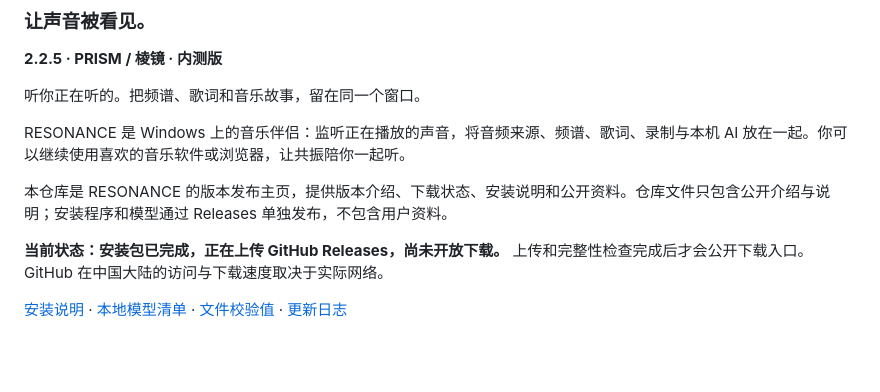
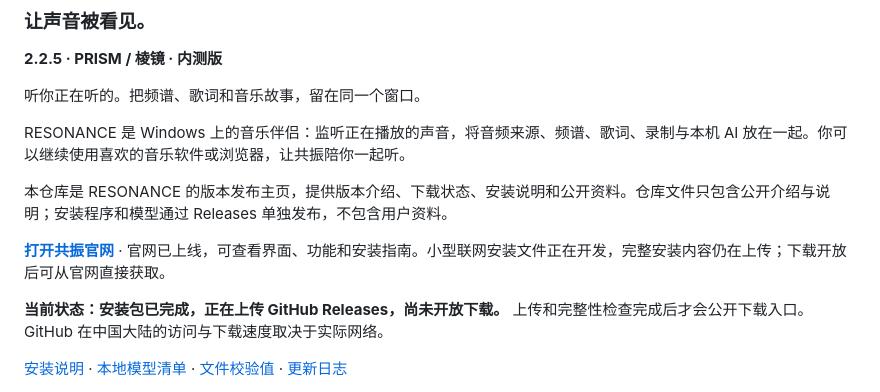
Before and after one commit to PZ099/RESONANCE, a Markdown page: README.md, the part around the change. Drawn GitHub-style; blank space fills up the shorter version.

Commit message:
Link live product website and explain installer preparation

```diff
--- a/README.md
+++ b/README.md
@@ -9,6 +9,8 @@
 RESONANCE 是 Windows 上的音乐伴侣：监听正在播放的声音，将音频来源、频谱、歌词、录制与本机 AI 放在一起。你可以继续使用喜欢的音乐软件或浏览器，让共振陪你一起听。
 
 本仓库是 RESONANCE 的版本发布主页，提供版本介绍、下载状态、安装说明和公开资料。仓库文件只包含公开介绍与说明；安装程序和模型通过 Releases 单独发布，不包含用户资料。
+
+**[打开共振官网](https://pz099.github.io/RESONANCE/)** · 官网已上线，可查看界面、功能和安装指南。小型联网安装文件正在开发，完整安装内容仍在上传；下载开放后可从官网直接获取。
 
 **当前状态：安装包已完成，正在上传 GitHub Releases，尚未开放下载。** 上传和完整性检查完成后才会公开下载入口。GitHub 在中国大陆的访问与下载速度取决于实际网络。
 
```
